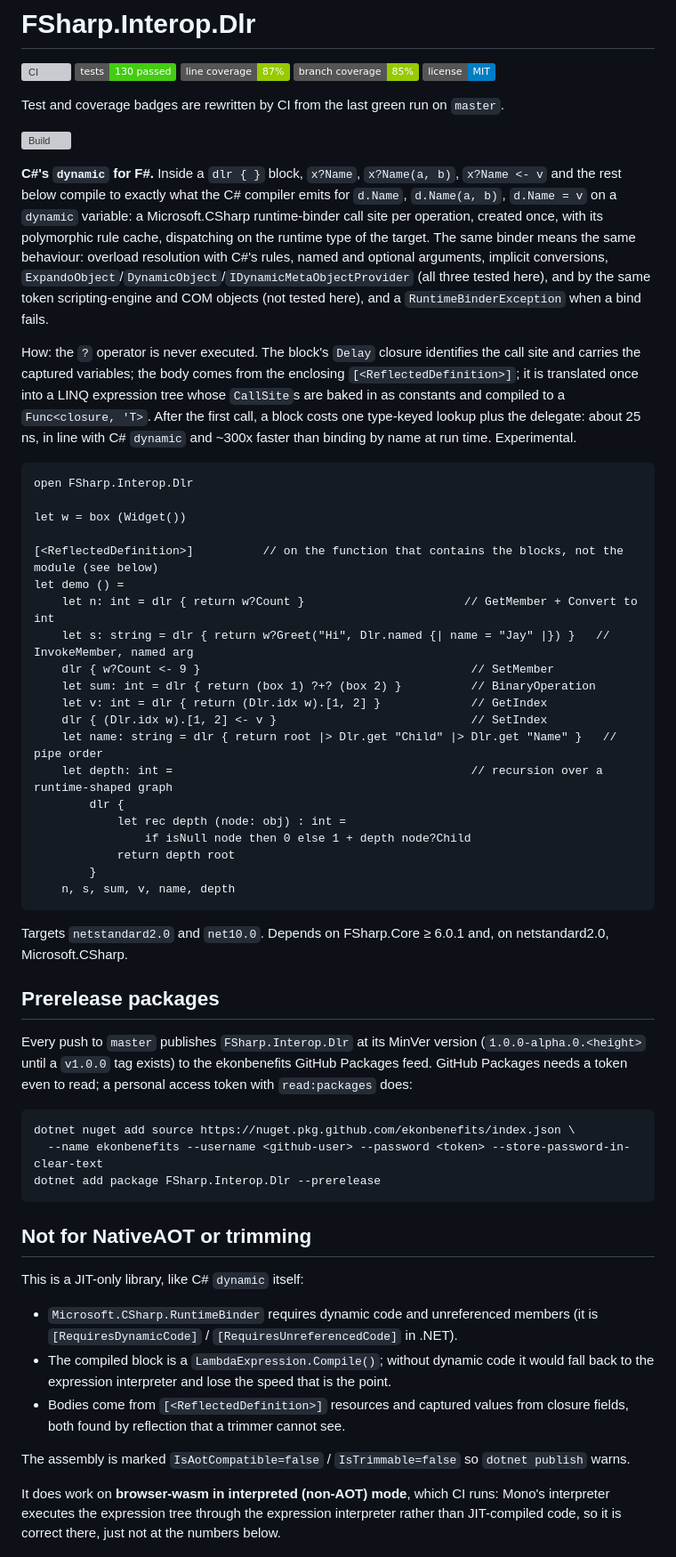
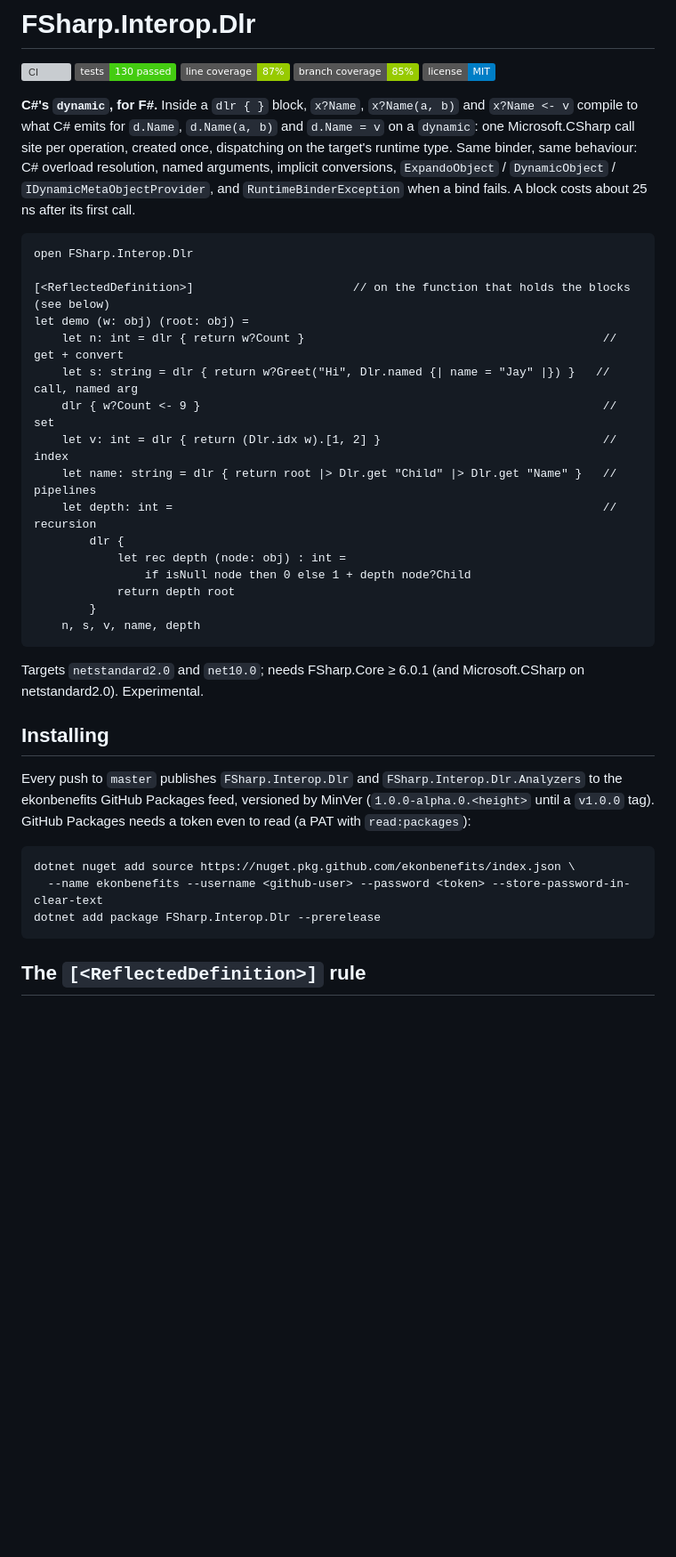
Before and after one commit to ekonbenefits/FSharp.Interop.Dlr, a Markdown page: README.md, the part around one of its changes. Shown at 89% size. Rendered like a GitHub page; badges without logos; blank space fills up the shorter version; grey boxes are pictures that could not be loaded.

````diff
--- a/README.md
+++ b/README.md
@@ -6,57 +6,40 @@
 [![Branch coverage](https://img.shields.io/badge/branch%20coverage-85%25-green.svg?style=flat)](https://github.com/ekonbenefits/FSharp.Interop.Dlr/actions/workflows/build.yml)
 [![License](https://img.shields.io/badge/license-MIT-blue.svg)](License.txt)
 
-Test and coverage badges are rewritten by CI from the last green run on `master`.
-
-[![Build](https://github.com/ekonbenefits/FSharp.Interop.Dlr/actions/workflows/build.yml/badge.svg)](https://github.com/ekonbenefits/FSharp.Interop.Dlr/actions/workflows/build.yml)
-
-**C#'s `dynamic` for F#.** Inside a `dlr { }` block, `x?Name`, `x?Name(a, b)`, `x?Name <- v` and
-the rest below compile to exactly what the C# compiler emits for `d.Name`, `d.Name(a, b)`,
-`d.Name = v` on a `dynamic` variable: a Microsoft.CSharp runtime-binder call site per operation,
-created once, with its polymorphic rule cache, dispatching on the runtime type of the target. The
-same binder means the same behaviour: overload resolution with C#'s rules, named and optional
-arguments, implicit conversions, `ExpandoObject`/`DynamicObject`/`IDynamicMetaObjectProvider`
-(all three tested here), and by the same token scripting-engine and COM objects (not tested here),
-and a `RuntimeBinderException` when a bind fails.
-
-How: the `?` operator is never executed. The block's `Delay` closure identifies the call site and
-carries the captured variables; the body comes from the enclosing `[<ReflectedDefinition>]`; it is
-translated once into a LINQ expression tree whose `CallSite`s are baked in as constants and
-compiled to a `Func<closure, 'T>`. After the first call, a block costs one type-keyed lookup plus
-the delegate: about 25 ns, in line with C# `dynamic` and ~300x faster than binding by name at
-run time. Experimental.
+**C#'s `dynamic`, for F#.** Inside a `dlr { }` block, `x?Name`, `x?Name(a, b)` and `x?Name <- v`
+compile to what C# emits for `d.Name`, `d.Name(a, b)` and `d.Name = v` on a `dynamic`: one
+Microsoft.CSharp call site per operation, created once, dispatching on the target's runtime type.
+Same binder, same behaviour: C# overload resolution, named arguments, implicit conversions,
+`ExpandoObject` / `DynamicObject` / `IDynamicMetaObjectProvider`, and `RuntimeBinderException`
+when a bind fails. A block costs about 25 ns after its first call.
 
 ```fsharp
 open FSharp.Interop.Dlr
 
-let w = box (Widget())
-
-[<ReflectedDefinition>]          // on the function that contains the blocks, not the module (see below)
-let demo () =
-    let n: int = dlr { return w?Count }                       // GetMember + Convert to int
-    let s: string = dlr { return w?Greet("Hi", Dlr.named {| name = "Jay" |}) }   // InvokeMember, named arg
-    dlr { w?Count <- 9 }                                       // SetMember
-    let sum: int = dlr { return (box 1) ?+? (box 2) }          // BinaryOperation
-    let v: int = dlr { return (Dlr.idx w).[1, 2] }             // GetIndex
-    dlr { (Dlr.idx w).[1, 2] <- v }                            // SetIndex
-    let name: string = dlr { return root |> Dlr.get "Child" |> Dlr.get "Name" }   // pipe order
-    let depth: int =                                           // recursion over a runtime-shaped graph
+[<ReflectedDefinition>]                       // on the function that holds the blocks (see below)
+let demo (w: obj) (root: obj) =
+    let n: int = dlr { return w?Count }                                           // get + convert
+    let s: string = dlr { return w?Greet("Hi", Dlr.named {| name = "Jay" |}) }   // call, named arg
+    dlr { w?Count <- 9 }                                                          // set
+    let v: int = dlr { return (Dlr.idx w).[1, 2] }                                // index
+    let name: string = dlr { return root |> Dlr.get "Child" |> Dlr.get "Name" }   // pipelines
+    let depth: int =                                                              // recursion
         dlr {
             let rec depth (node: obj) : int =
                 if isNull node then 0 else 1 + depth node?Child
             return depth root
         }
-    n, s, sum, v, name, depth
+    n, s, v, name, depth
 ```
 
-Targets `netstandard2.0` and `net10.0`. Depends on FSharp.Core ≥ 6.0.1 and, on
-netstandard2.0, Microsoft.CSharp.
+Targets `netstandard2.0` and `net10.0`; needs FSharp.Core ≥ 6.0.1 (and Microsoft.CSharp on
+netstandard2.0). Experimental.
 
-## Prerelease packages
+## Installing
 
-Every push to `master` publishes `FSharp.Interop.Dlr` at its MinVer version
-(`1.0.0-alpha.0.<height>` until a `v1.0.0` tag exists) to the ekonbenefits GitHub Packages feed.
-GitHub Packages needs a token even to read; a personal access token with `read:packages` does:
+Every push to `master` publishes `FSharp.Interop.Dlr` and `FSharp.Interop.Dlr.Analyzers` to the
+ekonbenefits GitHub Packages feed, versioned by MinVer (`1.0.0-alpha.0.<height>` until a `v1.0.0`
+tag). GitHub Packages needs a token even to read (a PAT with `read:packages`):
 
 ```
 dotnet nuget add source https://nuget.pkg.github.com/ekonbenefits/index.json \
@@ -64,20 +47,5 @@ dotnet nuget add source https://nuget.pkg.github.com/ekonbenefits/index.json \
 dotnet add package FSharp.Interop.Dlr --prerelease
 ```
 
-## Not for NativeAOT or trimming
+## The `[<ReflectedDefinition>]` rule
 
-This is a JIT-only library, like C# `dynamic` itself:
-
-- `Microsoft.CSharp.RuntimeBinder` requires dynamic code and unreferenced members (it is
-  `[RequiresDynamicCode]` / `[RequiresUnreferencedCode]` in .NET).
-- The compiled block is a `LambdaExpression.Compile()`; without dynamic code it would fall back to
-  the expression interpreter and lose the speed that is the point.
-- Bodies come from `[<ReflectedDefinition>]` resources and captured values from closure fields,
-  both found by reflection that a trimmer cannot see.
-
-The assembly is marked `IsAotCompatible=false` / `IsTrimmable=false` so `dotnet publish` warns.
-
-It does work on **browser-wasm in interpreted (non-AOT) mode**, which CI runs: Mono's interpreter
-executes the expression tree through the expression interpreter rather than JIT-compiled code, so
-it is correct there, just not at the numbers below.
-
````
Also changed, not shown: other parts of README.md (+84 -134 lines).
